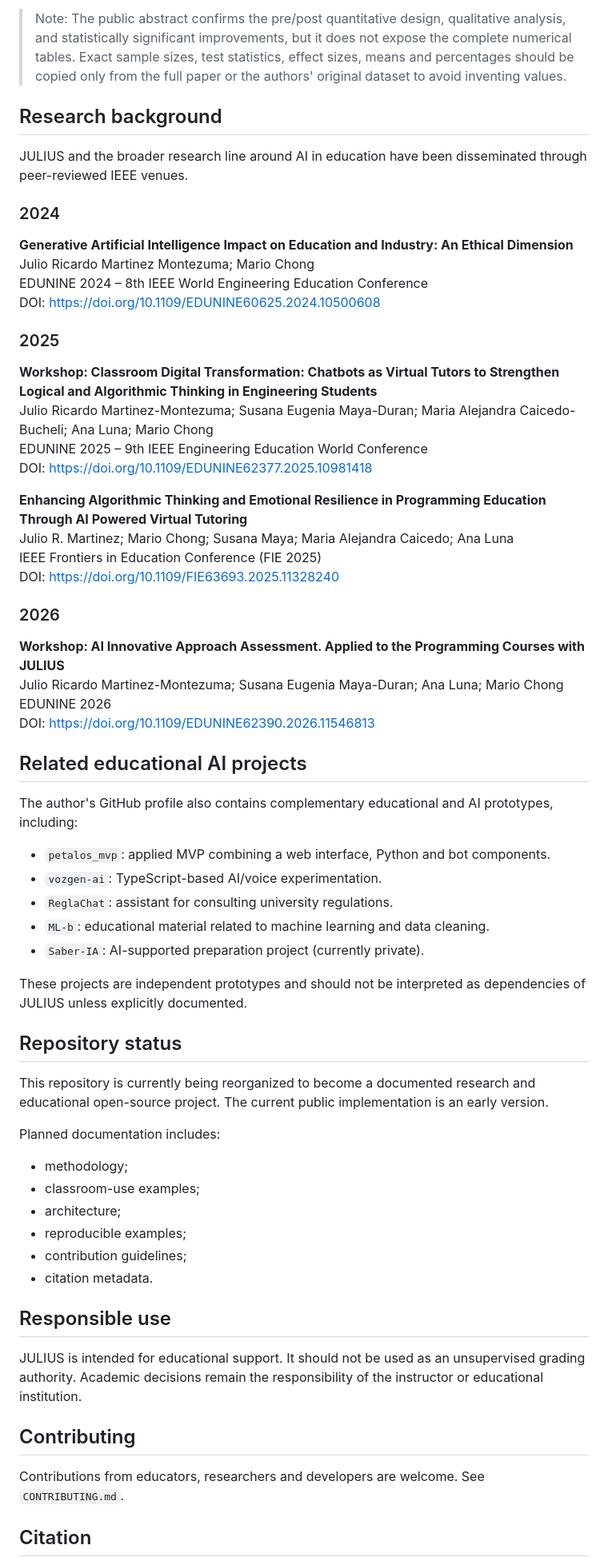
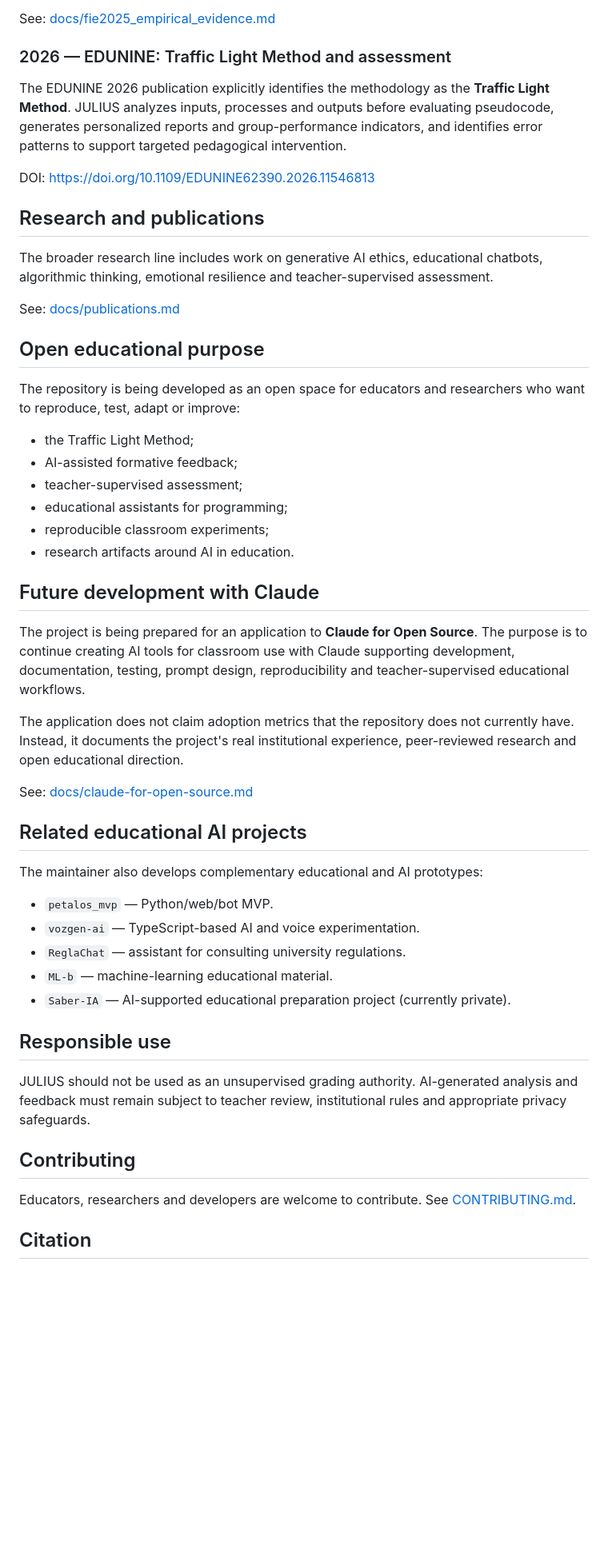
Before and after one commit to orfell/julius, a Markdown page: README.md, the part around one of its changes. Shown at 80% size. Drawn GitHub-style; blank space fills up the shorter version.

Commit message:
Reframe JULIUS around Traffic Light Method and open educational AI

```diff
--- a/README.md
+++ b/README.md
@@ -56,69 +57,55 @@ Martinez, J. R., Chong, M., Maya, S., Caicedo, M. A., & Luna, A. (2025). *Enhanc
 DOI: https://doi.org/10.1109/FIE63693.2025.11328240
 
-> Note: The public abstract confirms the pre/post quantitative design, qualitative analysis, and statistically significant improvements, but it does not expose the complete numerical tables. Exact sample sizes, test statistics, effect sizes, means and percentages should be copied only from the full paper or the authors' original dataset to avoid inventing values.
+See: [docs/fie2025_empirical_evidence.md](docs/fie2025_empirical_evidence.md)
 
-## Research background
+### 2026 — EDUNINE: Traffic Light Method and assessment
 
-JULIUS and the broader research line around AI in education have been disseminated through peer-reviewed IEEE venues.
+The EDUNINE 2026 publication explicitly identifies the methodology as the **Traffic Light Method**. JULIUS analyzes inputs, processes and outputs before evaluating pseudocode, generates personalized reports and group-performance indicators, and identifies error patterns to support targeted pedagogical intervention.
 
-### 2024
+DOI: https://doi.org/10.1109/EDUNINE62390.2026.11546813
 
-**Generative Artificial Intelligence Impact on Education and Industry: An Ethical Dimension**
-Julio Ricardo Martinez Montezuma; Mario Chong
-EDUNINE 2024 – 8th IEEE World Engineering Education Conference
-DOI: https://doi.org/10.1109/EDUNINE60625.2024.10500608
+## Research and publications
 
-### 2025
+The broader research line includes work on generative AI ethics, educational chatbots, algorithmic thinking, emotional resilience and teacher-supervised assessment.
 
-**Workshop: Classroom Digital Transformation: Chatbots as Virtual Tutors to Strengthen Logical and Algorithmic Thinking in Engineering Students**
-Julio Ricardo Martinez-Montezuma; Susana Eugenia Maya-Duran; Maria Alejandra Caicedo-Bucheli; Ana Luna; Mario Chong
-EDUNINE 2025 – 9th IEEE Engineering Education World Conference
-DOI: https://doi.org/10.1109/EDUNINE62377.2025.10981418
+See: [docs/publications.md](docs/publications.md)
 
-**Enhancing Algorithmic Thinking and Emotional Resilience in Programming Education Through AI Powered Virtual Tutoring**
-Julio R. Martinez; Mario Chong; Susana Maya; Maria Alejandra Caicedo; Ana Luna
-IEEE Frontiers in Education Conference (FIE 2025)
-DOI: https://doi.org/10.1109/FIE63693.2025.11328240
+## Open educational purpose
 
-### 2026
+The repository is being developed as an open space for educators and researchers who want to reproduce, test, adapt or improve:
 
-**Workshop: AI Innovative Approach Assessment. Applied to the Programming Courses with JULIUS**
-Julio Ricardo Martinez-Montezuma; Susana Eugenia Maya-Duran; Ana Luna; Mario Chong
-EDUNINE 2026
-DOI: https://doi.org/10.1109/EDUNINE62390.2026.11546813
+- the Traffic Light Method;
+- AI-assisted formative feedback;
+- teacher-supervised assessment;
+- educational assistants for programming;
+- reproducible classroom experiments;
+- research artifacts around AI in education.
+
+## Future development with Claude
+
+The project is being prepared for an application to **Claude for Open Source**. The purpose is to continue creating AI tools for classroom use with Claude supporting development, documentation, testing, prompt design, reproducibility and teacher-supervised educational workflows.
+
+The application does not claim adoption metrics that the repository does not currently have. Instead, it documents the project's real institutional experience, peer-reviewed research and open educational direction.
+
+See: [docs/claude-for-open-source.md](docs/claude-for-open-source.md)
 
 ## Related educational AI projects
 
-The author's GitHub profile also contains complementary educational and AI prototypes, including:
+The maintainer also develops complementary educational and AI prototypes:
 
-- `petalos_mvp`: applied MVP combining a web interface, Python and bot components.
-- `vozgen-ai`: TypeScript-based AI/voice experimentation.
-- `ReglaChat`: assistant for consulting university regulations.
-- `ML-b`: educational material related to machine learning and data cleaning.
-- `Saber-IA`: AI-supported preparation project (currently private).
-
-These projects are independent prototypes and should not be interpreted as dependencies of JULIUS unless explicitly documented.
-
-## Repository status
-
-This repository is currently being reorganized to become a documented research and educational open-source project. The current public implementation is an early version.
-
-Planned documentation includes:
-
-- methodology;
-- classroom-use examples;
-- architecture;
-- reproducible examples;
-- contribution guidelines;
-- citation metadata.
+- `petalos_mvp` — Python/web/bot MVP.
+- `vozgen-ai` — TypeScript-based AI and voice experimentation.
+- `ReglaChat` — assistant for consulting university regulations.
+- `ML-b` — machine-learning educational material.
+- `Saber-IA` — AI-supported educational preparation project (currently private).
 
 ## Responsible use
 
-JULIUS is intended for educational support. It should not be used as an unsupervised grading authority. Academic decisions remain the responsibility of the instructor or educational institution.
+JULIUS should not be used as an unsupervised grading authority. AI-generated analysis and feedback must remain subject to teacher review, institutional rules and appropriate privacy safeguards.
 
 ## Contributing
 
-Contributions from educators, researchers and developers are welcome. See `CONTRIBUTING.md`.
+Educators, researchers and developers are welcome to contribute. See [CONTRIBUTING.md](CONTRIBUTING.md).
 
 ## Citation
 
```
Also changed, not shown: other parts of README.md (+38 -37 lines).
